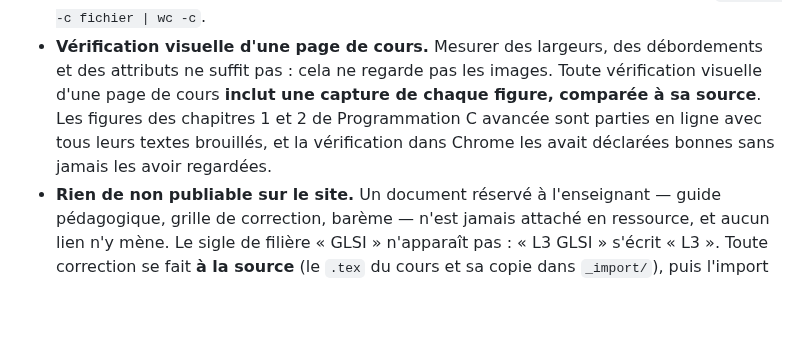
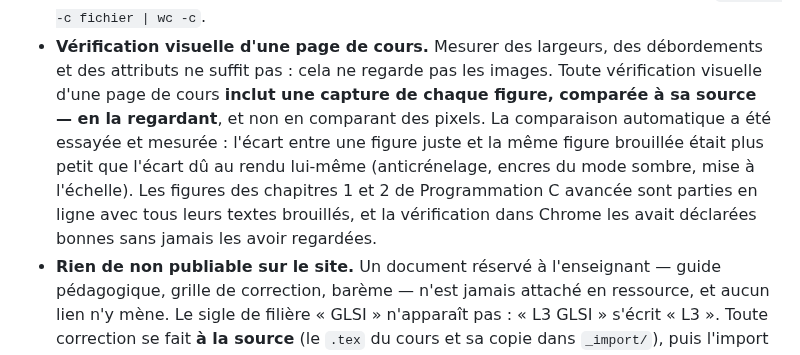
Before and after one commit to elbachir67/elbachir67.github.io, a Markdown page: CLAUDE.md, the part around the change. GitHub-like rendering; blank space fills up the shorter version.

```diff
--- a/CLAUDE.md
+++ b/CLAUDE.md
@@ -109,9 +109,12 @@ l'issue soi-même ; sinon, la laisser ouverte et prévenir le PO.
   schéma de texte se compresse environ huit fois. Mesurer avec `gzip -9 -c fichier | wc -c`.
 - **Vérification visuelle d'une page de cours.** Mesurer des largeurs, des débordements et des
   attributs ne suffit pas : cela ne regarde pas les images. Toute vérification visuelle d'une page de
-  cours **inclut une capture de chaque figure, comparée à sa source**. Les figures des chapitres 1 et
-  2 de Programmation C avancée sont parties en ligne avec tous leurs textes brouillés, et la
-  vérification dans Chrome les avait déclarées bonnes sans jamais les avoir regardées.
+  cours **inclut une capture de chaque figure, comparée à sa source — en la regardant**, et non en
+  comparant des pixels. La comparaison automatique a été essayée et mesurée : l'écart entre une
+  figure juste et la même figure brouillée était plus petit que l'écart dû au rendu lui-même
+  (anticrénelage, encres du mode sombre, mise à l'échelle). Les figures des chapitres 1 et 2 de
+  Programmation C avancée sont parties en ligne avec tous leurs textes brouillés, et la vérification
+  dans Chrome les avait déclarées bonnes sans jamais les avoir regardées.
 - **Rien de non publiable sur le site.** Un document réservé à l'enseignant — guide pédagogique,
   grille de correction, barème — n'est jamais attaché en ressource, et aucun lien n'y mène. Le sigle
   de filière « GLSI » n'apparaît pas : « L3 GLSI » s'écrit « L3 ». Toute correction se fait **à la
```
Also changed, not shown: _specs/product-backlog.md (+9 -0 lines).
